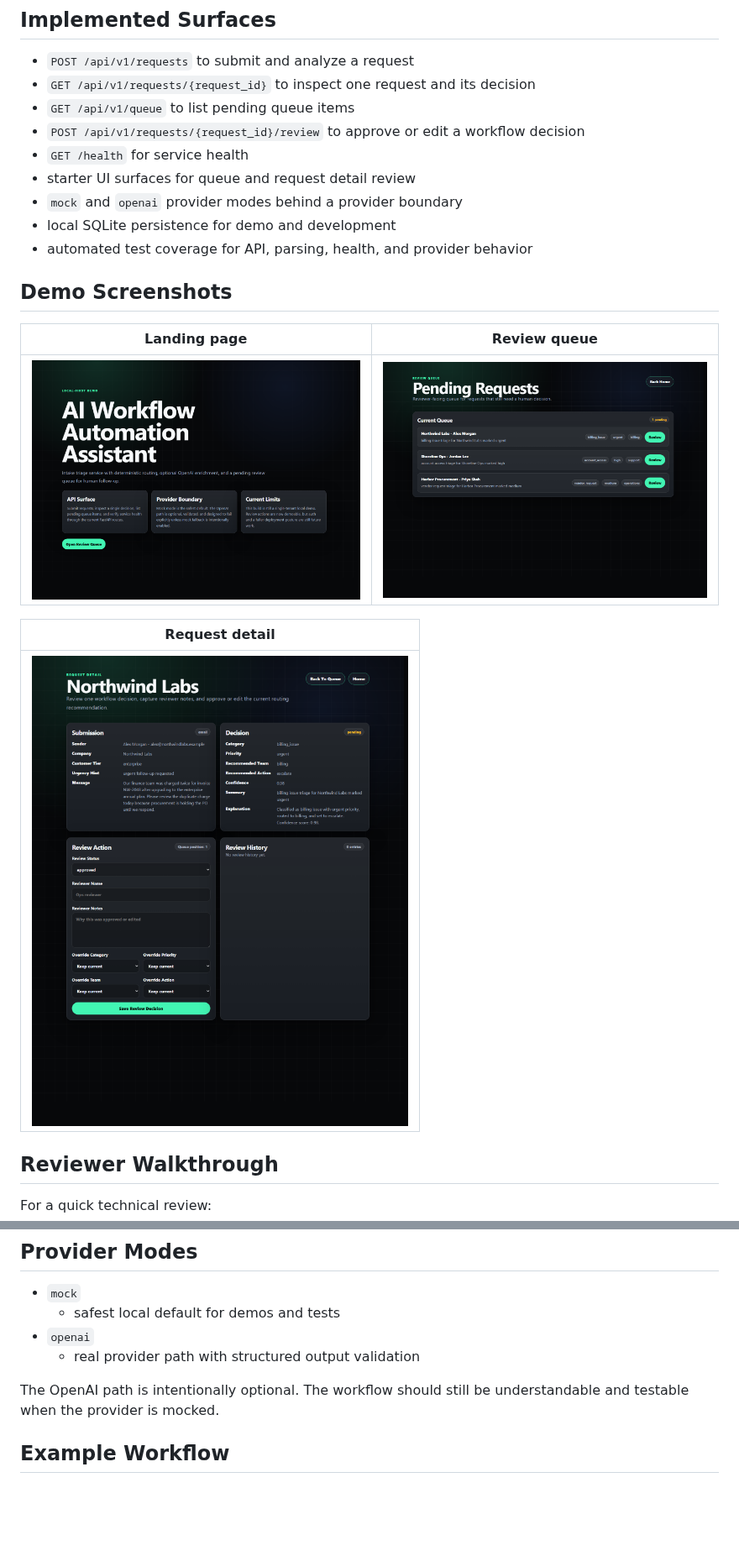
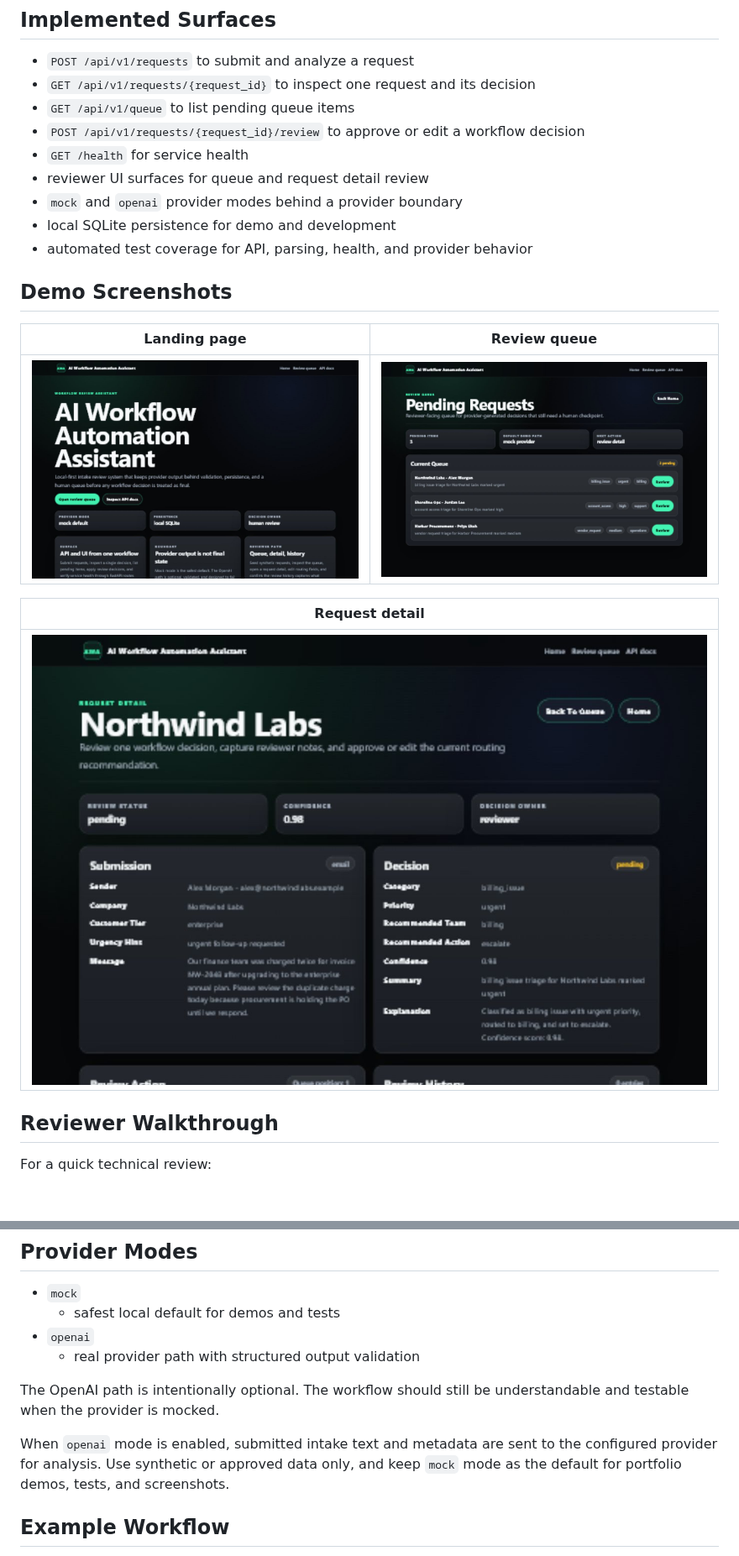
Before and after one commit to ADiamond12/ai-workflow-automation-assistant, a Markdown page: README.md, 2 parts joined by grey strips. Shown at 84% size. Rendered like a GitHub page; pictures changed too: docs/screenshots/home.png, docs/screenshots/queue.png, docs/screenshots/request-detail.png; blank space fills up the shorter version.

Commit message:
Polish workflow review demo

```diff
--- a/README.md
+++ b/README.md
@@ -24,7 +24,7 @@ The main design goal is simple: use AI inside a controlled workflow, not as the
 - `GET /api/v1/queue` to list pending queue items
 - `POST /api/v1/requests/{request_id}/review` to approve or edit a workflow decision
 - `GET /health` for service health
-- starter UI surfaces for queue and request detail review
+- reviewer UI surfaces for queue and request detail review
 - `mock` and `openai` provider modes behind a provider boundary
 - local SQLite persistence for demo and development
 - automated test coverage for API, parsing, health, and provider behavior
@@ -109,6 +109,8 @@ Docker Compose runs in mock provider mode by default, so a first run does not re
 
 The OpenAI path is intentionally optional. The workflow should still be understandable and testable when the provider is mocked.
 
+When `openai` mode is enabled, submitted intake text and metadata are sent to the configured provider for analysis. Use synthetic or approved data only, and keep `mock` mode as the default for portfolio demos, tests, and screenshots.
+
 ## Example Workflow
 
 1. Submit an intake request through the API or starter UI.
```
Also changed, not shown: docs/README.md (+1 -0 lines), docs/screenshots/queue-mobile.png (added), 5 other files.
